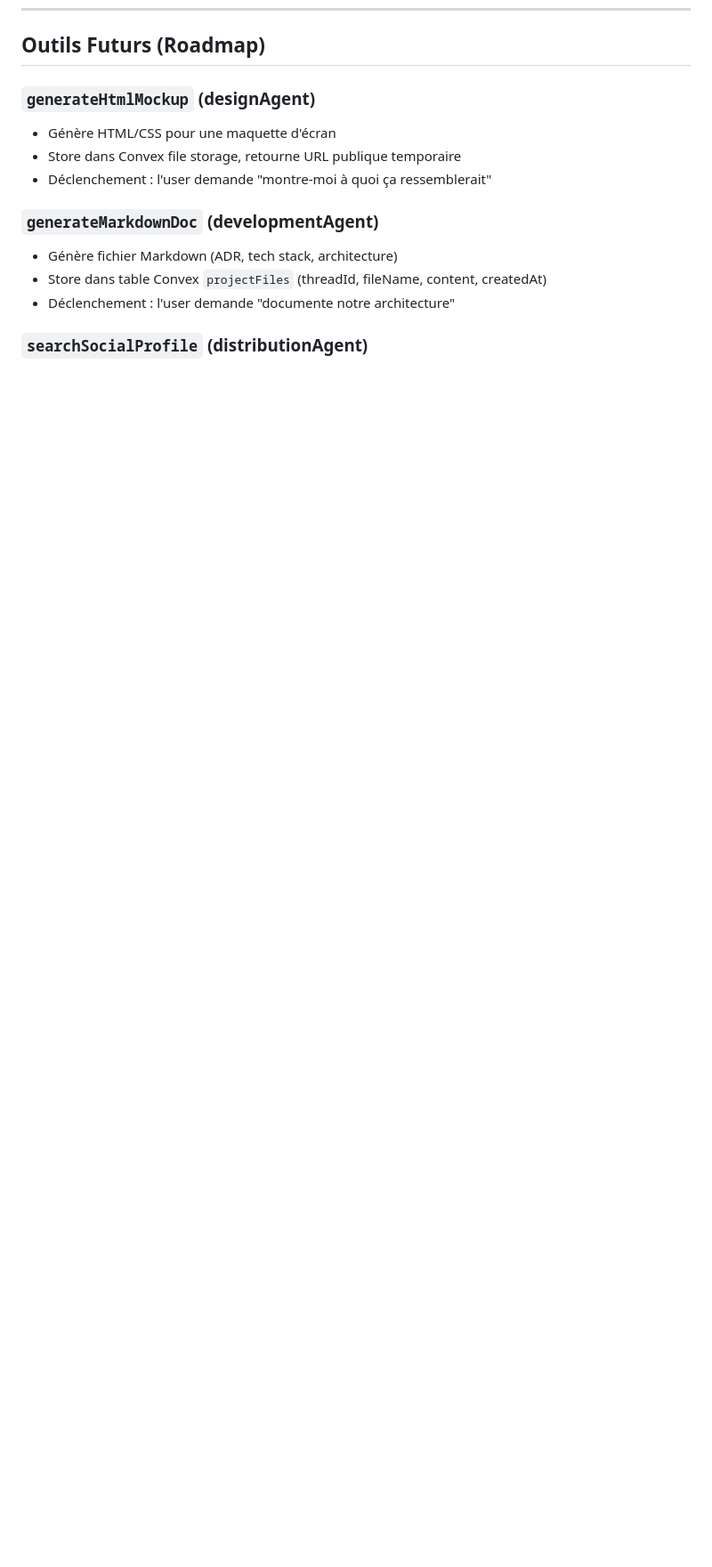
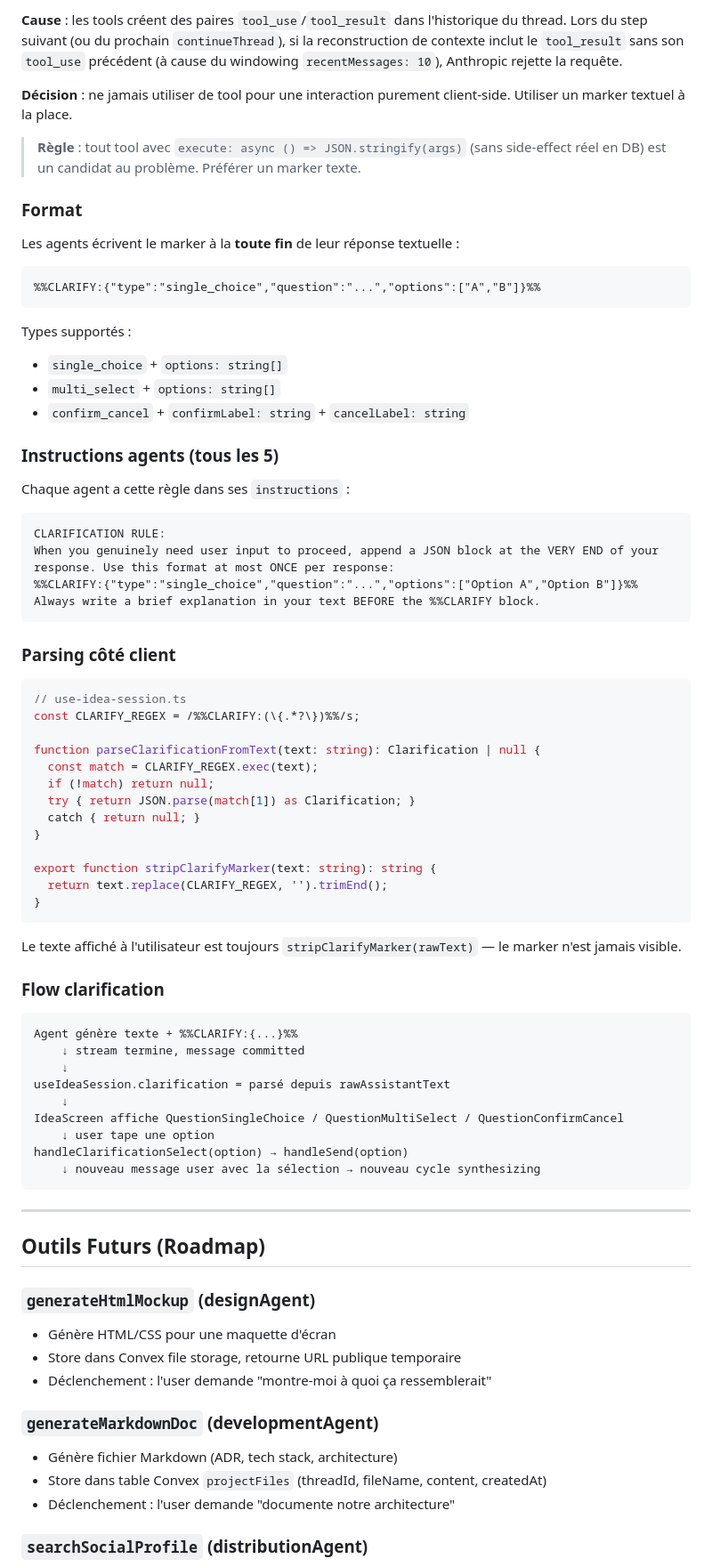
Before and after one commit to suarja/IdeoMobile, a Markdown page: docs/architecture/agents.md, the part around one of its changes. Shown at 89% size. Drawn GitHub-style; blank space fills up the shorter version.

````diff
--- a/docs/architecture/agents.md
+++ b/docs/architecture/agents.md
@@ -111,3 +196,70 @@ L'outil vérifie le quota avant d'exécuter :
+**Cause** : les tools créent des paires `tool_use`/`tool_result` dans l'historique du thread. Lors du step suivant (ou du prochain `continueThread`), si la reconstruction de contexte inclut le `tool_result` sans son `tool_use` précédent (à cause du windowing `recentMessages: 10`), Anthropic rejette la requête.
+
+**Décision** : ne jamais utiliser de tool pour une interaction purement client-side. Utiliser un marker textuel à la place.
+
+> **Règle** : tout tool avec `execute: async () => JSON.stringify(args)` (sans side-effect réel en DB) est un candidat au problème. Préférer un marker texte.
+
+### Format
+
+Les agents écrivent le marker à la **toute fin** de leur réponse textuelle :
+
+```
+%%CLARIFY:{"type":"single_choice","question":"...","options":["A","B"]}%%
+```
+
+Types supportés :
+- `single_choice` + `options: string[]`
+- `multi_select` + `options: string[]`
+- `confirm_cancel` + `confirmLabel: string` + `cancelLabel: string`
+
+### Instructions agents (tous les 5)
+
+Chaque agent a cette règle dans ses `instructions` :
+
+```
+CLARIFICATION RULE:
+When you genuinely need user input to proceed, append a JSON block at the VERY END of your
+response. Use this format at most ONCE per response:
+%%CLARIFY:{"type":"single_choice","question":"...","options":["Option A","Option B"]}%%
+Always write a brief explanation in your text BEFORE the %%CLARIFY block.
+```
+
+### Parsing côté client
+
+```typescript
+// use-idea-session.ts
+const CLARIFY_REGEX = /%%CLARIFY:(\{.*?\})%%/s;
+
+function parseClarificationFromText(text: string): Clarification | null {
+  const match = CLARIFY_REGEX.exec(text);
+  if (!match) return null;
+  try { return JSON.parse(match[1]) as Clarification; }
+  catch { return null; }
+}
+
+export function stripClarifyMarker(text: string): string {
+  return text.replace(CLARIFY_REGEX, '').trimEnd();
+}
+```
+
+Le texte affiché à l'utilisateur est toujours `stripClarifyMarker(rawText)` — le marker n'est jamais visible.
+
+### Flow clarification
+
+```
+Agent génère texte + %%CLARIFY:{...}%%
+    ↓ stream termine, message committed
+    ↓
+useIdeaSession.clarification = parsé depuis rawAssistantText
+    ↓
+IdeaScreen affiche QuestionSingleChoice / QuestionMultiSelect / QuestionConfirmCancel
+    ↓ user tape une option
+handleClarificationSelect(option) → handleSend(option)
+    ↓ nouveau message user avec la sélection → nouveau cycle synthesizing
+```
+
+---
+
 ## Outils Futurs (Roadmap)
 
 ### `generateHtmlMockup` (designAgent)
````
Also changed, not shown: other parts of docs/architecture/agents.md (+88 -3 lines), docs/bugs/convex-agent-tool-use-id-bug.md (added, +78 -0 lines).
